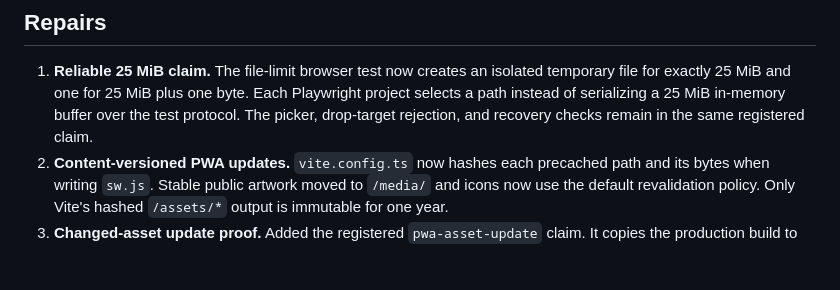
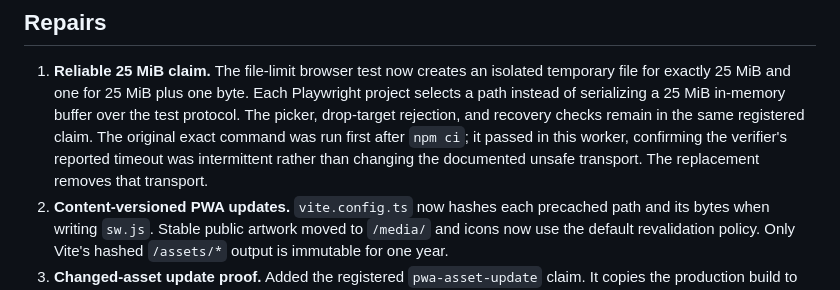
Before and after one commit to B-Divyesh/sf-bookmark-import-audit, a Markdown page: .factory/handoff.md, the part around the change. GitHub-like rendering; blank space fills up the shorter version.

Commit message:
docs: clarify file-limit reproduction

```diff
--- a/.factory/handoff.md
+++ b/.factory/handoff.md
@@ -13,7 +13,10 @@ bookmark audit, demo, export, route, and accessibility behavior.
    isolated temporary file for exactly 25 MiB and one for 25 MiB plus one byte.
    Each Playwright project selects a path instead of serializing a 25 MiB
    in-memory buffer over the test protocol. The picker, drop-target rejection,
-   and recovery checks remain in the same registered claim.
+   and recovery checks remain in the same registered claim. The original exact
+   command was run first after `npm ci`; it passed in this worker, confirming
+   the verifier's reported timeout was intermittent rather than changing the
+   documented unsafe transport. The replacement removes that transport.
 2. **Content-versioned PWA updates.** `vite.config.ts` now hashes each
    precached path and its bytes when writing `sw.js`. Stable public artwork moved
    to `/media/` and icons now use the default revalidation policy. Only Vite's
```
